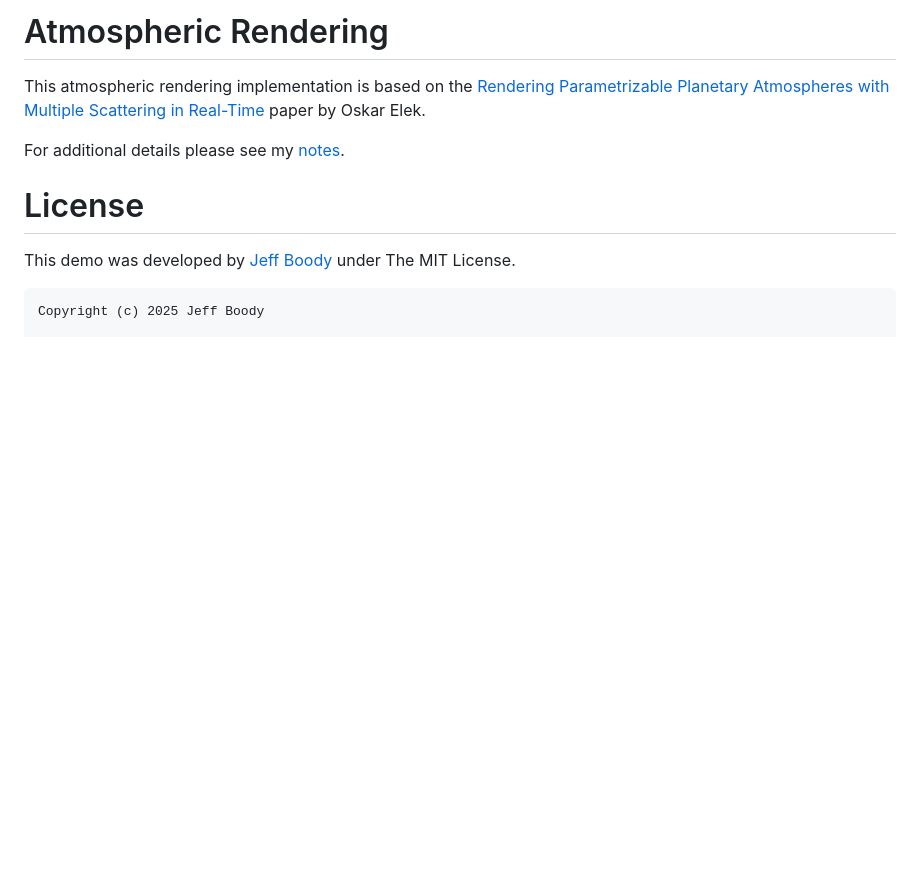
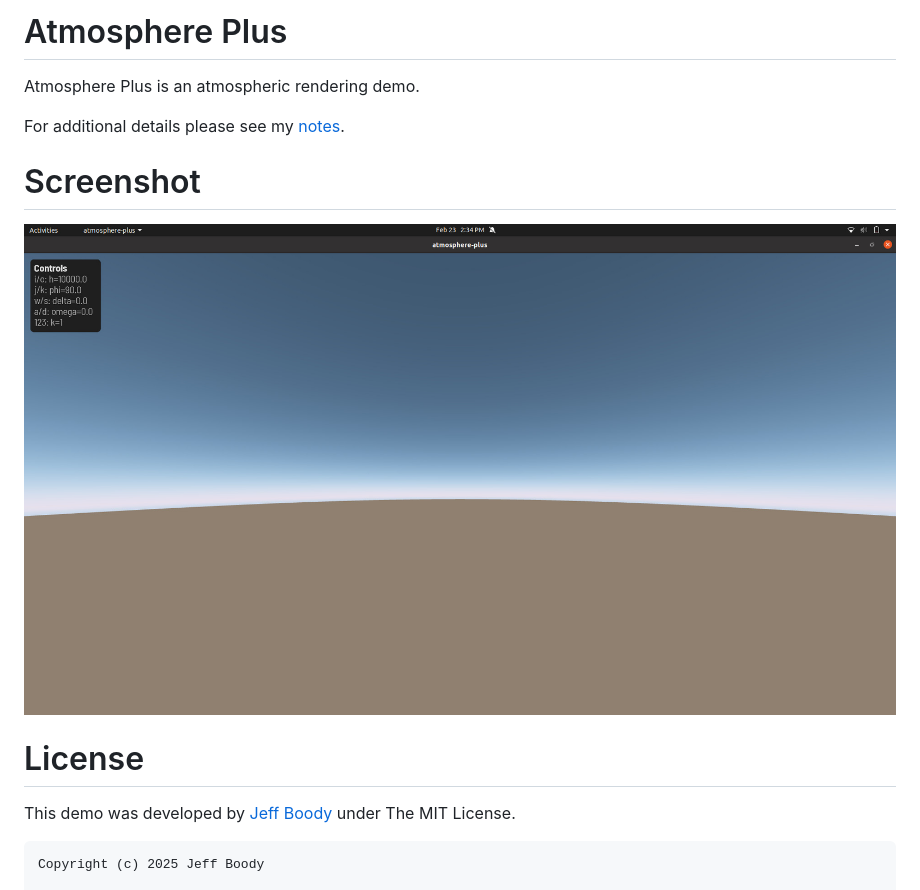
Before and after one commit to jeffboody/atmosphere-plus, a Markdown page: readme.md, the part around the change. Rendered like a GitHub page; pictures changed too: docs/screenshot.jpg (added); blank space fills up the shorter version.

```diff
--- a/readme.md
+++ b/readme.md
@@ -1,12 +1,15 @@
-Atmospheric Rendering
-=====================
+Atmosphere Plus
+===============
 
-This atmospheric rendering implementation is based on the
-[Rendering Parametrizable Planetary Atmospheres with Multiple Scattering in Real-Time](http://www.klayge.org/material/4_0/Atmospheric/Rendering%20Parametrizable%20Planetary%20Atmospheres%20with%20Multiple%20Scattering%20in%20Real-Time.pdf)
-paper by Oskar Elek.
+Atmosphere Plus is an atmospheric rendering demo.
 
 For additional details please see my
 [notes](docs/notes.pdf).
+
+Screenshot
+==========
+
+![Atmosphere Plus](docs/screenshot.jpg?raw=true "Atmosphere Plus")
 
 License
 =======
```
Also changed, not shown: docs/param-linear-nonlinear-uvw.png (added), 10 other files.
